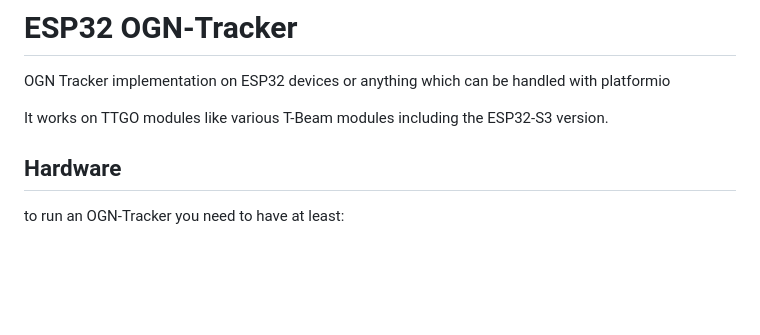
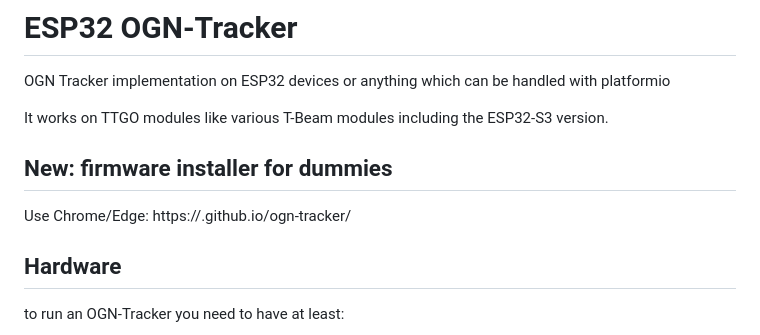
Before and after one commit to pjalocha/ogn-tracker, a Markdown page: README.md, the part around the change. GitHub-like rendering; blank space fills up the shorter version.

Commit message:
Try web based firmware upload

```diff
--- a/README.md
+++ b/README.md
@@ -2,6 +2,10 @@
 OGN Tracker implementation on ESP32 devices or anything which can be handled with platformio
 
 It works on TTGO modules like various T-Beam modules including the ESP32-S3 version.
+
+## New: firmware installer for dummies
+
+Use Chrome/Edge: https://<username>.github.io/ogn-tracker/
 
 ## Hardware
 to run an OGN-Tracker you need to have at least:
```
